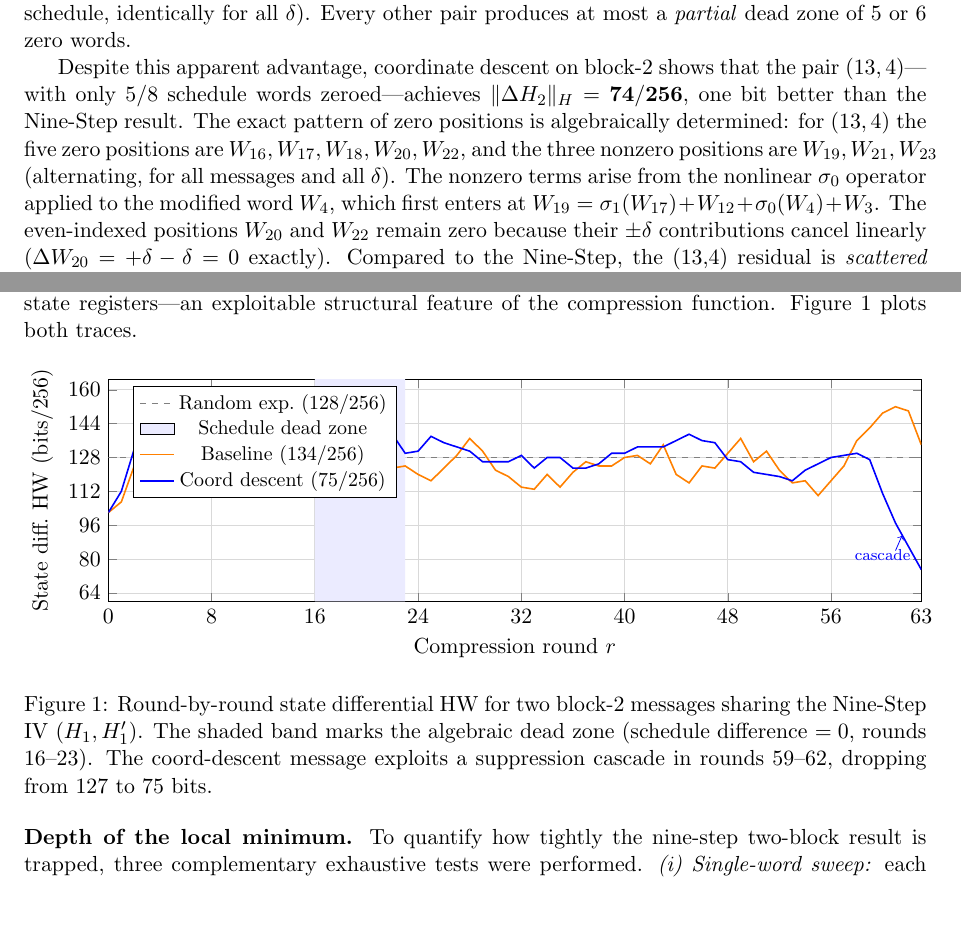
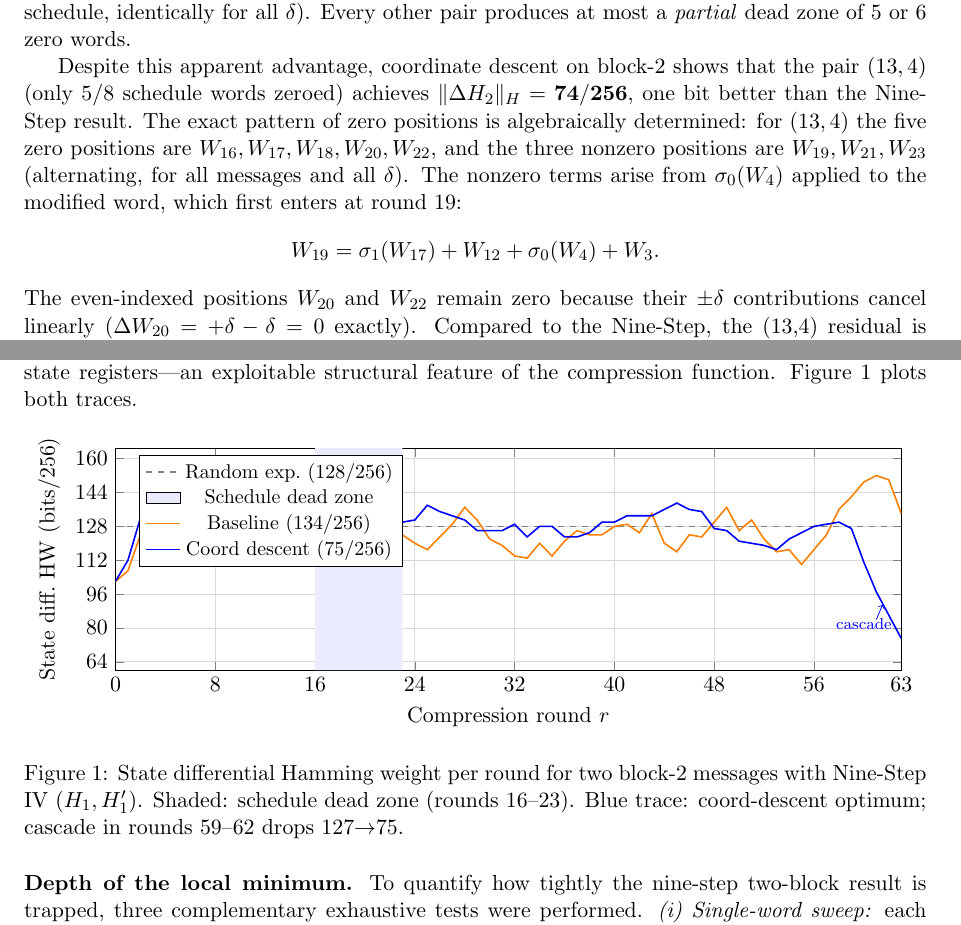
Before and after one commit to kamb-code/sha256-r19-preimage, a LaTeX paper (paper_r19_final.tex): two parts of pages 12 and 13 of 15, joined at a grey line, cut so that both start at the same text. Compiled offline with pdfLaTeX.

Commit message:
Fix all overfull hboxes: figure, theorem, state labels, caption
Co-Authored-By: Claude Sonnet 4.6 <noreply@anthropic.com>

```diff
--- a/paper_r19_final.tex
+++ b/paper_r19_final.tex
@@ -990,14 +994,16 @@ identically for all $\delta$).  Every other pair produces at most a
 \emph{partial} dead zone of 5 or 6 zero words.
 
 Despite this apparent advantage, coordinate descent on block-2 shows that
-the pair $(13,4)$---with only 5/8 schedule words zeroed---achieves
+the pair $(13,4)$ (only 5/8 schedule words zeroed) achieves
 $\|\Delta H_2\|_H = \mathbf{74/256}$, one bit better than the Nine-Step result.
 The exact pattern of zero positions is algebraically determined: for $(13,4)$
 the five zero positions are $W_{16}, W_{17}, W_{18}, W_{20}, W_{22}$, and the
 three nonzero positions are $W_{19}, W_{21}, W_{23}$ (alternating, for all
-messages and all $\delta$).  The nonzero terms arise from the nonlinear
-$\sigma_0$ operator applied to the modified word $W_4$, which first enters at
-$W_{19} = \sigma_1(W_{17}) + W_{12} + \sigma_0(W_4) + W_3$.  The even-indexed
+messages and all $\delta$).  The nonzero terms arise from $\sigma_0(W_4)$ applied to the modified word,
+which first enters at round 19:
+\[
+  W_{19} = \sigma_1(W_{17}) + W_{12} + \sigma_0(W_4) + W_3.
+\]  The even-indexed
 positions $W_{20}$ and $W_{22}$ remain zero because their $\pm\delta$
 contributions cancel linearly ($\Delta W_{20} = +\delta - \delta = 0$ exactly).
 Compared to the Nine-Step, the (13,4) residual is \emph{scattered} rather
@@ -1055,7 +1061,8 @@ function.  Figure~\ref{fig:trace} plots both traces.
 \centering
 \begin{tikzpicture}
 \begin{axis}[
-  width=\linewidth, height=5.5cm,
+  width=0.97\linewidth, height=5.5cm,
+  clip=true,
   xlabel={Compression round $r$}, ylabel={State diff.\ HW (bits/256)},
   xmin=0, xmax=63, ymin=60, ymax=165,
   xtick={0,8,16,24,32,40,48,56,63},
@@ -1099,11 +1106,9 @@ function.  Figure~\ref{fig:trace} plots both traces.
 \draw[->, blue, thin] (axis cs:61,84) -- (axis cs:61.5,91);
 \end{axis}
 \end{tikzpicture}
-\caption{Round-by-round state differential HW for two block-2 messages
-sharing the Nine-Step IV $(H_1, H_1')$.  The shaded band marks the
-algebraic dead zone (schedule difference $= 0$, rounds 16--23).
-The coord-descent message exploits a suppression cascade in rounds
-59--62, dropping from 127 to 75 bits.}
+\caption{State differential Hamming weight per round for two block-2 messages
+with Nine-Step IV $(H_1, H_1')$. Shaded: schedule dead zone (rounds 16--23).
+Blue trace: coord-descent optimum; cascade in rounds 59--62 drops 127$\to$75.}
 \label{fig:trace}
 \end{figure}
 
```
Also changed, not shown: paper_r19_final.pdf, paper_r19_final.tex (24 more changed lines).
